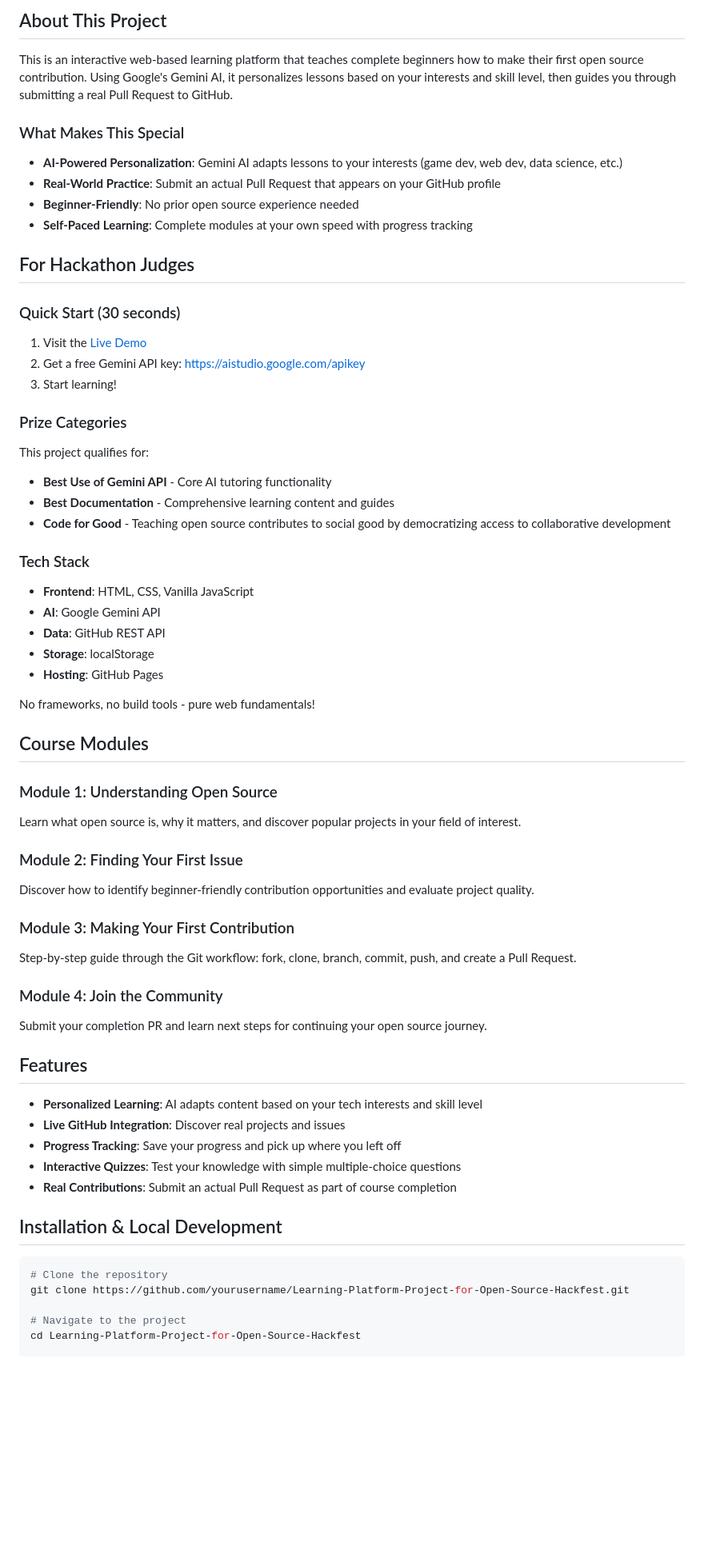
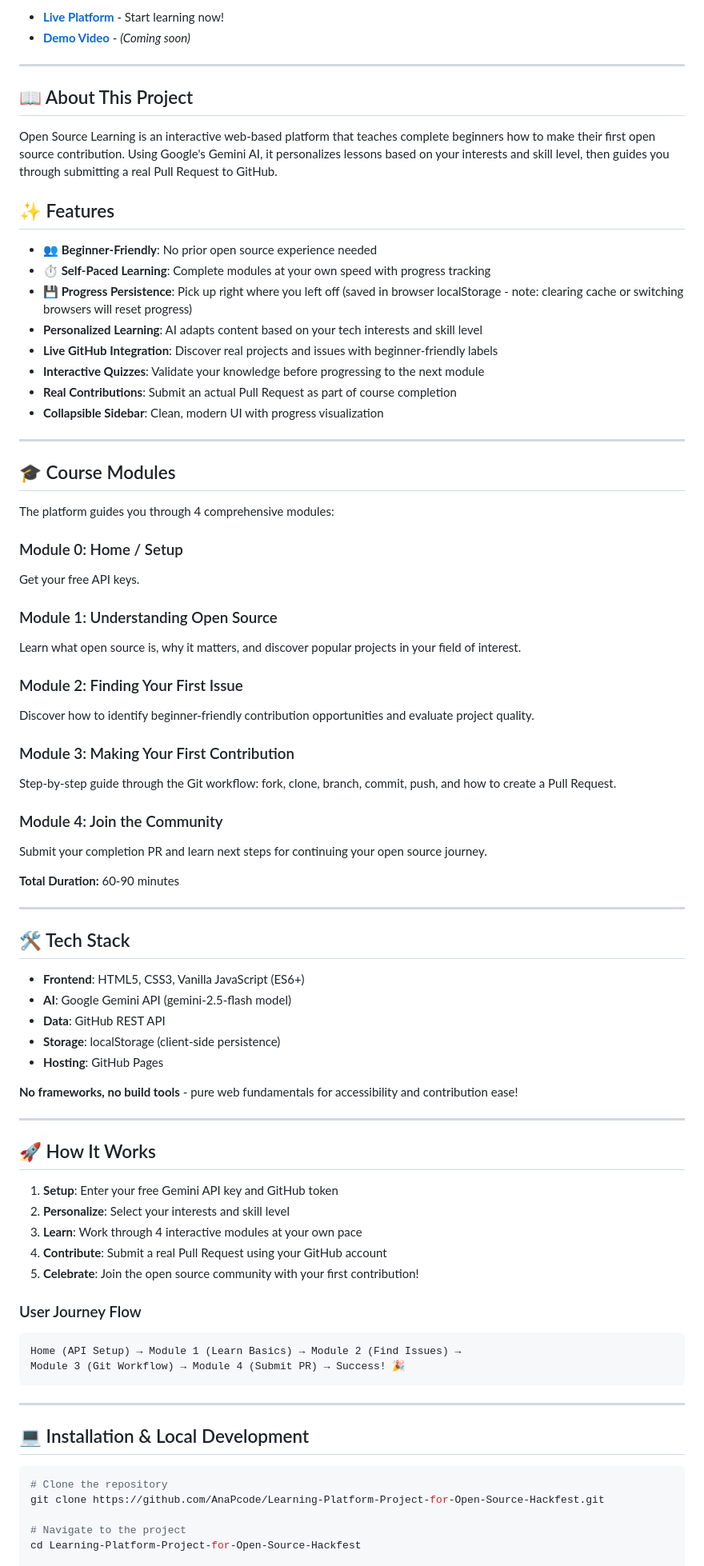
Before and after one commit to AnaPcode/Learning-Platform-Project-for-Open-Source-Hackfest, a Markdown page: README.md, the part around one of its changes. Shown at 80% size. Rendered like a GitHub page; blank space fills up the shorter version.

````diff
--- a/README.md
+++ b/README.md
@@ -6,41 +6,32 @@
 
-## About This Project
+- **[Live Platform](https://anapcode.github.io/Learning-Platform-Project-for-Open-Source-Hackfest/)** - Start learning now!
+- **[Demo Video](#)** - *(Coming soon)*
 
-This is an interactive web-based learning platform that teaches complete beginners how to make their first open source contribution. Using Google's Gemini AI, it personalizes lessons based on your interests and skill level, then guides you through submitting a real Pull Request to GitHub.
+---
 
-### What Makes This Special
+## 📖 About This Project
 
-- **AI-Powered Personalization**: Gemini AI adapts lessons to your interests (game dev, web dev, data science, etc.)
-- **Real-World Practice**: Submit an actual Pull Request that appears on your GitHub profile
-- **Beginner-Friendly**: No prior open source experience needed
-- **Self-Paced Learning**: Complete modules at your own speed with progress tracking
+Open Source Learning is an interactive web-based platform that teaches complete beginners how to make their first open source contribution. Using Google's Gemini AI, it personalizes lessons based on your interests and skill level, then guides you through submitting a real Pull Request to GitHub.
 
-## For Hackathon Judges
+## ✨ Features
 
-### Quick Start (30 seconds)
+- **👥 Beginner-Friendly**: No prior open source experience needed
+- **⏱️ Self-Paced Learning**: Complete modules at your own speed with progress tracking
+- **💾 Progress Persistence**: Pick up right where you left off (saved in browser localStorage - note: clearing cache or switching browsers will reset progress)
+- **Personalized Learning**: AI adapts content based on your tech interests and skill level
+- **Live GitHub Integration**: Discover real projects and issues with beginner-friendly labels
+- **Interactive Quizzes**: Validate your knowledge before progressing to the next module
+- **Real Contributions**: Submit an actual Pull Request as part of course completion
+- **Collapsible Sidebar**: Clean, modern UI with progress visualization
 
-1. Visit the [Live Demo](https://nastia.github.io/Learning-Platform-Project-for-Open-Source-Hackfest/)
-2. Get a free Gemini API key: https://aistudio.google.com/apikey
-3. Start learning!
+---
 
-### Prize Categories
+## 🎓 Course Modules
 
-This project qualifies for:
-- **Best Use of Gemini API** - Core AI tutoring functionality
-- **Best Documentation** - Comprehensive learning content and guides
-- **Code for Good** - Teaching open source contributes to social good by democratizing access to collaborative development
+The platform guides you through 4 comprehensive modules:
 
-### Tech Stack
-
-- **Frontend**: HTML, CSS, Vanilla JavaScript
-- **AI**: Google Gemini API
-- **Data**: GitHub REST API
-- **Storage**: localStorage
-- **Hosting**: GitHub Pages
-
-No frameworks, no build tools - pure web fundamentals!
-
-## Course Modules
+### Module 0: Home / Setup
+Get your free API keys.
 
 ### Module 1: Understanding Open Source
 Learn what open source is, why it matters, and discover popular projects in your field of interest.
@@ -49,24 +40,49 @@ Learn what open source is, why it matters, and discover popular projects in your
 Discover how to identify beginner-friendly contribution opportunities and evaluate project quality.
 
 ### Module 3: Making Your First Contribution
-Step-by-step guide through the Git workflow: fork, clone, branch, commit, push, and create a Pull Request.
+Step-by-step guide through the Git workflow: fork, clone, branch, commit, push, and how to create a Pull Request.
 
 ### Module 4: Join the Community
 Submit your completion PR and learn next steps for continuing your open source journey.
 
-## Features
+**Total Duration:** 60-90 minutes
 
-- **Personalized Learning**: AI adapts content based on your tech interests and skill level
-- **Live GitHub Integration**: Discover real projects and issues
-- **Progress Tracking**: Save your progress and pick up where you left off
-- **Interactive Quizzes**: Test your knowledge with simple multiple-choice questions
-- **Real Contributions**: Submit an actual Pull Request as part of course completion
+---
 
-## Installation & Local Development
+## 🛠️ Tech Stack
+
+- **Frontend**: HTML5, CSS3, Vanilla JavaScript (ES6+)
+- **AI**: Google Gemini API (gemini-2.5-flash model)
+- **Data**: GitHub REST API
+- **Storage**: localStorage (client-side persistence)
+- **Hosting**: GitHub Pages
+
+**No frameworks, no build tools** - pure web fundamentals for accessibility and contribution ease!
+
+---
+
+## 🚀 How It Works
+
+1. **Setup**: Enter your free Gemini API key and GitHub token
+2. **Personalize**: Select your interests and skill level
+3. **Learn**: Work through 4 interactive modules at your own pace
+4. **Contribute**: Submit a real Pull Request using your GitHub account
+5. **Celebrate**: Join the open source community with your first contribution!
+
+### User Journey Flow
+
+```
+Home (API Setup) → Module 1 (Learn Basics) → Module 2 (Find Issues) →
+Module 3 (Git Workflow) → Module 4 (Submit PR) → Success! 🎉
+```
+
+---
+
+## 💻 Installation & Local Development
 
 ```bash
 # Clone the repository
-git clone https://github.com/yourusername/Learning-Platform-Project-for-Open-Source-Hackfest.git
+git clone https://github.com/AnaPcode/Learning-Platform-Project-for-Open-Source-Hackfest.git
 
 # Navigate to the project
 cd Learning-Platform-Project-for-Open-Source-Hackfest
````
Also changed, not shown: other parts of README.md (+101 -65 lines).
